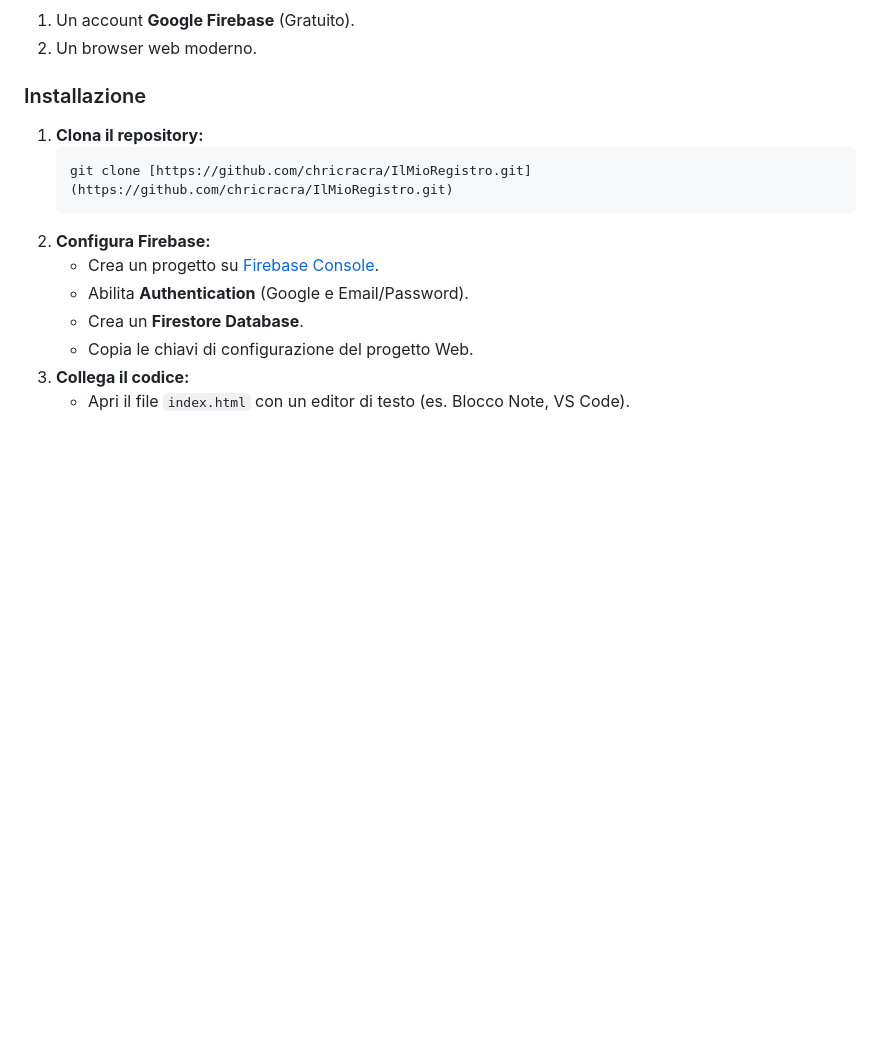
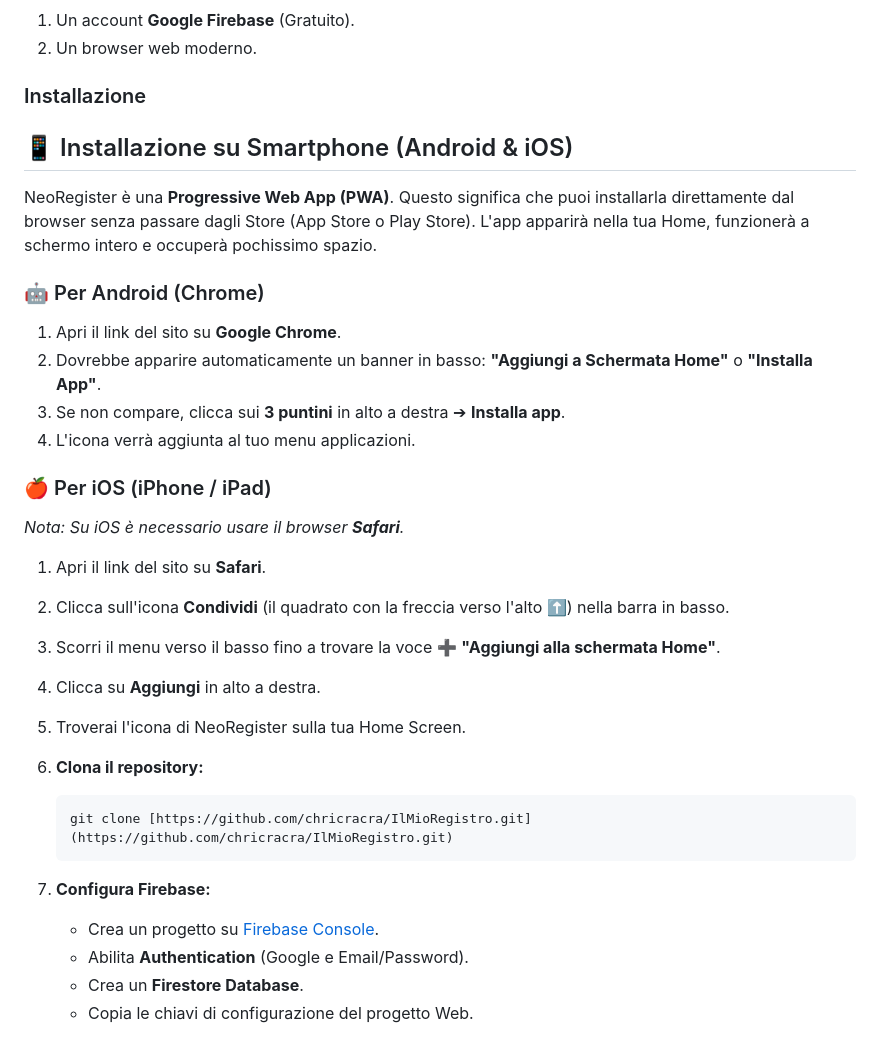
Before and after one commit to chricracra/IlMioRegistro, a Markdown page: README.md, the part around the change. Drawn GitHub-style; blank space fills up the shorter version.

````diff
--- a/README.md
+++ b/README.md
@@ -31,6 +31,25 @@ Il progetto è puro HTML/JS, non richiede installazioni complesse.
 
 ### Installazione
 
+## 📱 Installazione su Smartphone (Android & iOS)
+
+NeoRegister è una **Progressive Web App (PWA)**. Questo significa che puoi installarla direttamente dal browser senza passare dagli Store (App Store o Play Store). L'app apparirà nella tua Home, funzionerà a schermo intero e occuperà pochissimo spazio.
+
+### 🤖 Per Android (Chrome)
+1. Apri il link del sito su **Google Chrome**.
+2. Dovrebbe apparire automaticamente un banner in basso: **"Aggiungi a Schermata Home"** o **"Installa App"**.
+3. Se non compare, clicca sui **3 puntini** in alto a destra ➔ **Installa app**.
+4. L'icona verrà aggiunta al tuo menu applicazioni.
+
+### 🍎 Per iOS (iPhone / iPad)
+*Nota: Su iOS è necessario usare il browser **Safari**.*
+
+1. Apri il link del sito su **Safari**.
+2. Clicca sull'icona **Condividi** (il quadrato con la freccia verso l'alto ⬆️) nella barra in basso.
+3. Scorri il menu verso il basso fino a trovare la voce ➕ **"Aggiungi alla schermata Home"**.
+4. Clicca su **Aggiungi** in alto a destra.
+5. Troverai l'icona di NeoRegister sulla tua Home Screen.
+
 1.  **Clona il repository:**
     ```bash
     git clone [https://github.com/chricracra/IlMioRegistro.git](https://github.com/chricracra/IlMioRegistro.git)
````
